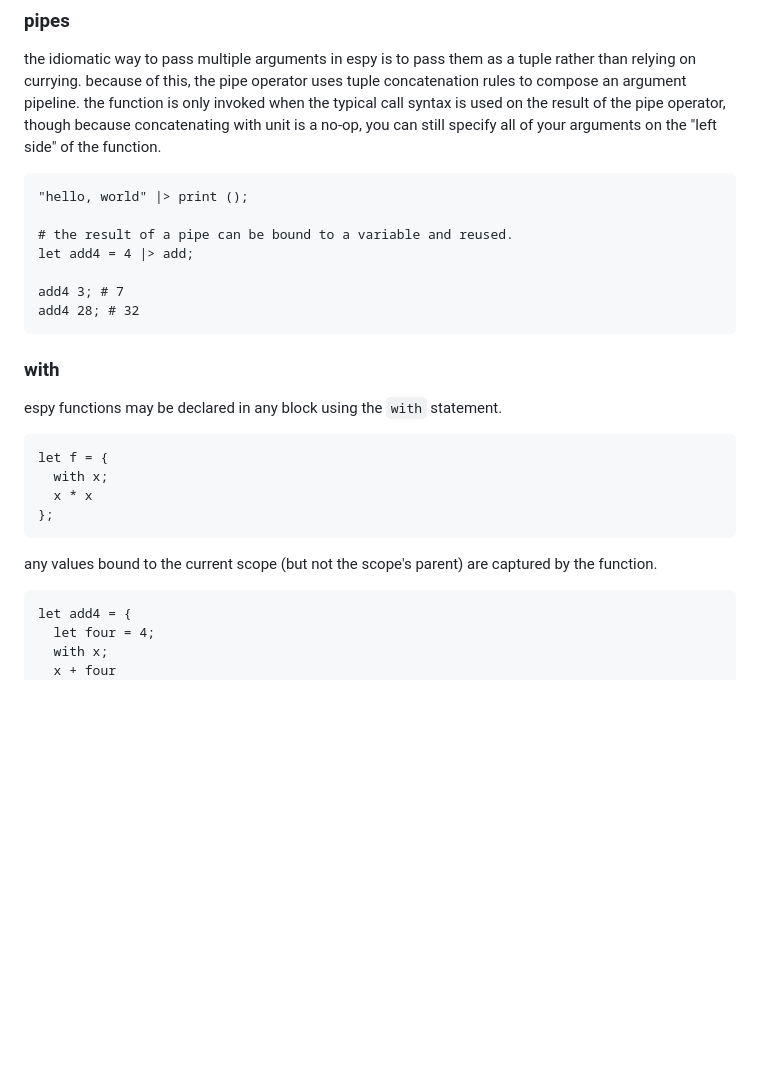
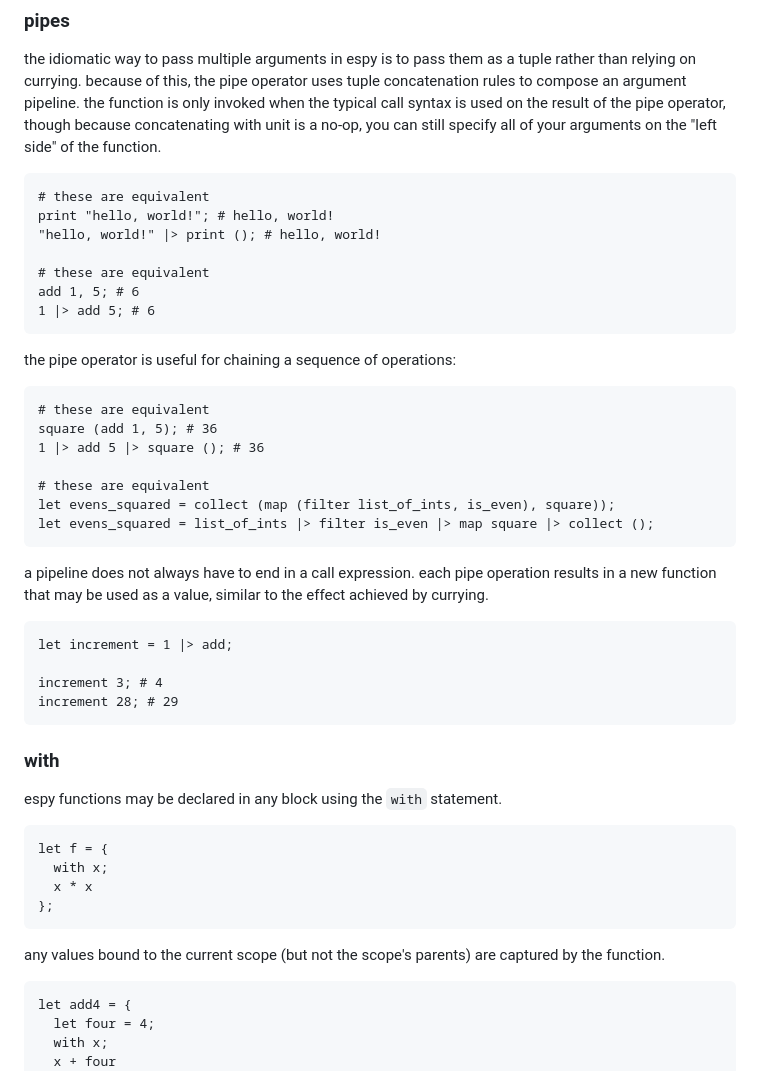
Before and after one commit to evie-calico/espy, a Markdown page: README.md, the part around the change. GitHub-like rendering; blank space fills up the shorter version.

Commit message:
Revise pipes section of README.md

````diff
--- a/README.md
+++ b/README.md
@@ -100,13 +100,36 @@ though because concatenating with unit is a no-op, you can still specify all of
 your arguments on the "left side" of the function.
 
 ```espy
-"hello, world" |> print ();
+# these are equivalent
+print "hello, world!"; # hello, world!
+"hello, world!" |> print (); # hello, world!
 
-# the result of a pipe can be bound to a variable and reused.
-let add4 = 4 |> add;
+# these are equivalent
+add 1, 5; # 6
+1 |> add 5; # 6
+```
 
-add4 3; # 7
-add4 28; # 32
+the pipe operator is useful for chaining a sequence of operations:
+
+```espy
+# these are equivalent
+square (add 1, 5); # 36
+1 |> add 5 |> square (); # 36
+
+# these are equivalent
+let evens_squared = collect (map (filter list_of_ints, is_even), square));
+let evens_squared = list_of_ints |> filter is_even |> map square |> collect ();
+```
+
+a pipeline does not always have to end in a call expression. each pipe operation
+results in a new function that may be used as a value, similar to the effect
+achieved by currying.
+
+```espy
+let increment = 1 |> add;
+
+increment 3; # 4
+increment 28; # 29
 ```
 
 ### with
@@ -120,7 +143,7 @@ let f = {
 };
 ```
 
-any values bound to the current scope (but not the scope's parent) are captured by the function.
+any values bound to the current scope (but not the scope's parents) are captured by the function.
 
 ```espy
 let add4 = {
````
